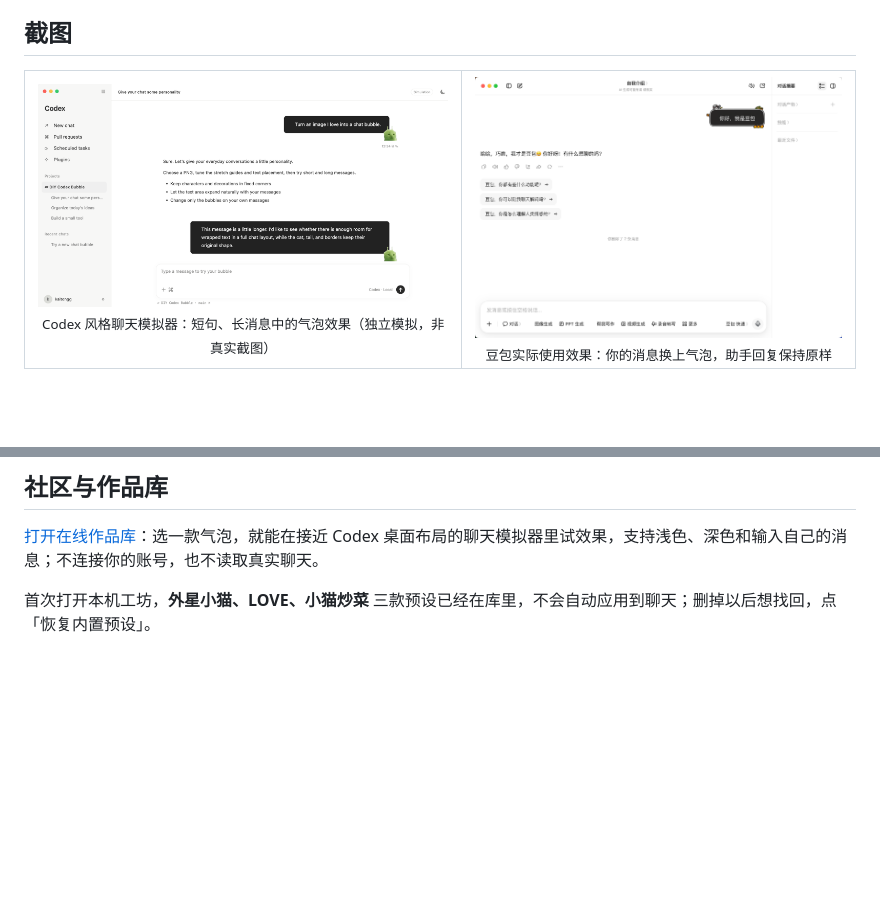
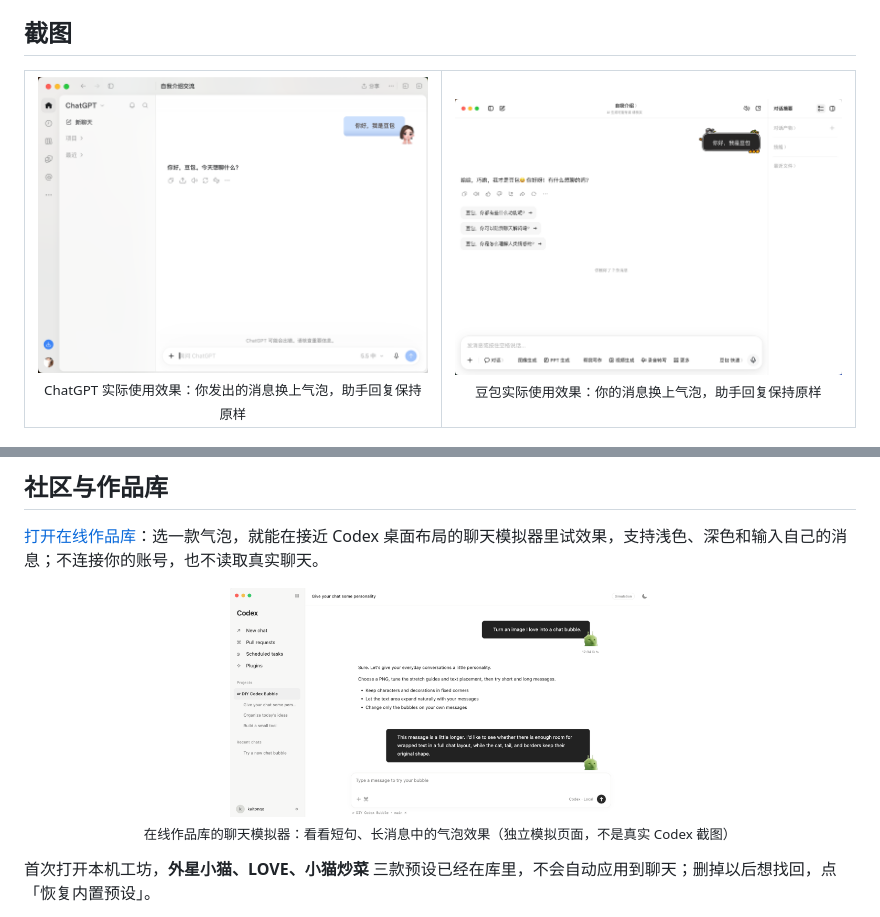
Before and after one commit to Coiggahou2002/DIYcodex-bubble, a Markdown page: README.md, 2 parts joined by grey strips. Rendered like a GitHub page; pictures changed too: docs/images/chatgpt-chat.png (added); blank space fills up the shorter version.

```diff
--- a/README.md
+++ b/README.md
@@ -45,7 +45,7 @@
 
 <table align="center">
   <tr>
-    <td align="center"><img src="docs/images/chat-simulation.png" alt="外星小猫在 Codex 风格的聊天模拟器中" width="420"><br><sub>Codex 风格聊天模拟器：短句、长消息中的气泡效果（独立模拟，非真实截图）</sub></td>
+    <td align="center"><img src="docs/images/chatgpt-chat.png" alt="ChatGPT 中的真实聊天气泡效果" width="420"><br><sub>ChatGPT 实际使用效果：你发出的消息换上气泡，助手回复保持原样</sub></td>
     <td align="center"><img src="docs/images/doubao-chat.png" alt="豆包中的真实聊天气泡效果" width="420"><br><sub>豆包实际使用效果：你的消息换上气泡，助手回复保持原样</sub></td>
   </tr>
 </table>
@@ -96,6 +96,11 @@
 
 [打开在线作品库](https://kaitongg-bit.github.io/DIYcodex-bubble/)：选一款气泡，就能在接近 Codex 桌面布局的聊天模拟器里试效果，支持浅色、深色和输入自己的消息；不连接你的账号，也不读取真实聊天。
 
+<p align="center">
+  <img src="docs/images/chat-simulation.png" alt="在线作品库的聊天模拟器预览" width="420"><br>
+  <sub>在线作品库的聊天模拟器：看看短句、长消息中的气泡效果（独立模拟页面，不是真实 Codex 截图）</sub>
+</p>
+
 首次打开本机工坊，**外星小猫、LOVE、小猫炒菜** 三款预设已经在库里，不会自动应用到聊天；删掉以后想找回，点「恢复内置预设」。
 
 - **导入作品设置**：作品详情页可下载 PNG 和配套 `.bubble.json`。导入 PNG、选中它，再点「导入设置」，即可保留这款作品的拉伸与文字位置，确认效果后再应用。
```
Also changed, not shown: README.en.md (+6 -1 lines).
